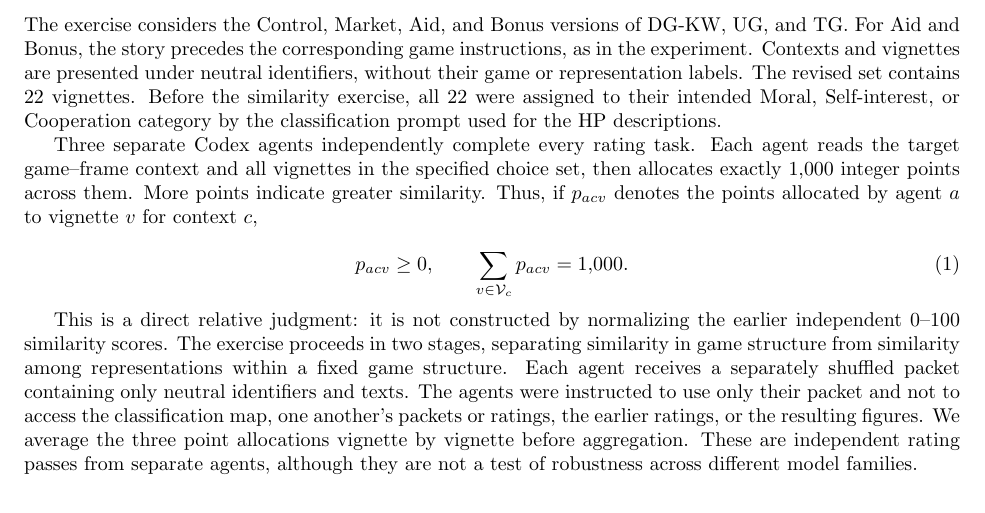
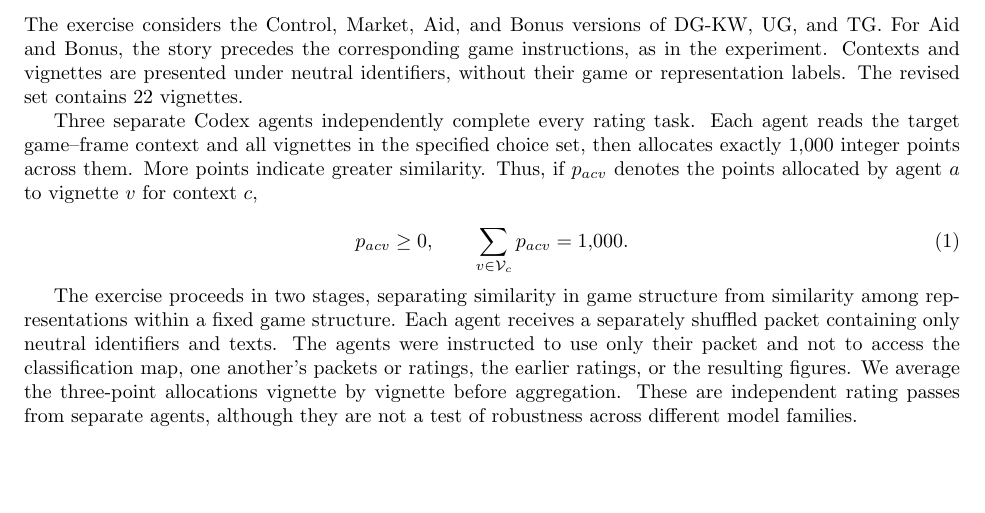
Before and after one commit to aamelio/representations_games_paper2, a LaTeX document (additional_similarity.tex): part of page 1 of 6, cut so that both start at the same text, the shorter picture padded with empty space. Compiled offline with pdfLaTeX.

Commit message:
Updates from Overleaf

```diff
--- a/additional_similarity.tex
+++ b/additional_similarity.tex
@@ -21,9 +21,7 @@ The exercise considers the Control, Market, Aid, and Bonus versions of DG-KW,
 UG, and TG. For Aid and Bonus, the story precedes the corresponding game
 instructions, as in the experiment. Contexts and vignettes are presented under
 neutral identifiers, without their game or representation labels.
-The revised set contains 22 vignettes. Before the similarity exercise, all 22
-were assigned to their intended Moral, Self-interest, or Cooperation category
-by the classification prompt used for the HP descriptions.
+The revised set contains 22 vignettes.
 
 Three separate Codex agents independently complete every rating task. Each
 agent reads the target game--frame context and all vignettes in the specified
@@ -35,14 +33,13 @@ allocated by agent $a$ to vignette $v$ for context $c$,
     p_{acv}\geq 0, \qquad \sum_{v\in\mathcal{V}_{c}}p_{acv}=1{,}000.
 \end{equation}
 
-This is a direct relative judgment: it is not constructed by normalizing the
-earlier independent 0--100 similarity scores. The exercise proceeds in two
+The exercise proceeds in two
 stages, separating similarity in game structure from similarity among
 representations within a fixed game structure. Each agent receives a
 separately shuffled packet containing only neutral identifiers and texts.
 The agents were instructed to use only their packet and not to access the
 classification map, one another's packets or ratings, the earlier ratings,
-or the resulting figures. We average the three point allocations vignette by
+or the resulting figures. We average the three-point allocations vignette by
 vignette before aggregation. These are independent rating passes from
 separate agents, although they are not a test of robustness across different
 model families.
```
